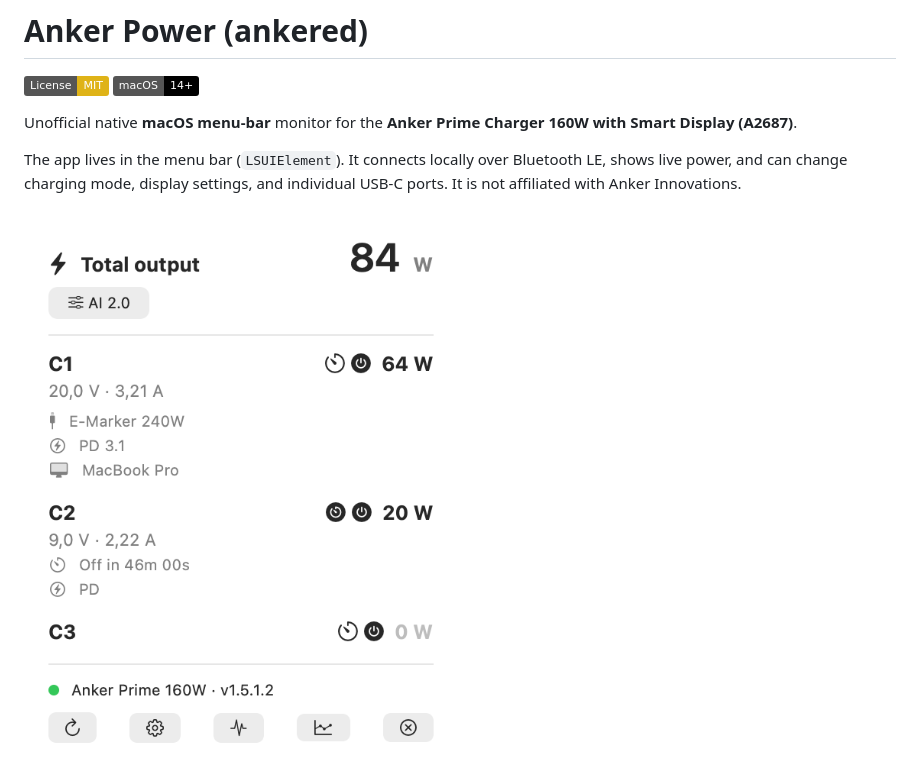
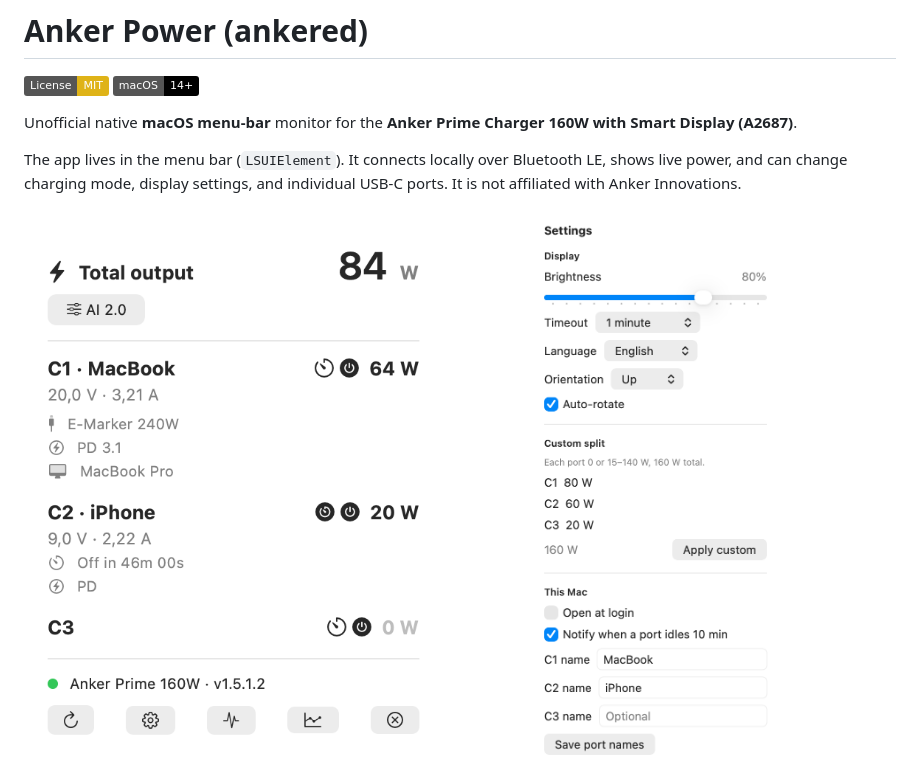
Before and after one commit to djui/ankered, a Markdown page: README.md, the part around the change. Rendered like a GitHub page; pictures changed too: docs/screenshots/menu.png, docs/screenshots/settings.png (added); badges without logos.

Commit message:
Add a Settings screenshot and show it in the README.
The new popover was missing from the docs; export now captures it beside the menu.

Co-authored-by: Cursor <cursoragent@cursor.com>

```diff
--- a/README.md
+++ b/README.md
@@ -11,7 +11,10 @@ Unofficial native **macOS menu-bar** monitor for the **Anker Prime Charger 160W
 
 The app lives in the menu bar (`LSUIElement`). It connects locally over Bluetooth LE, shows live power, and can change charging mode, display settings, and individual USB-C ports. It is not affiliated with Anker Innovations.
 
-![Menu bar popover](docs/screenshots/menu.png)
+<p>
+  <img src="docs/screenshots/menu.png" alt="Menu bar popover" width="48%">
+  <img src="docs/screenshots/settings.png" alt="Settings popover" width="48%">
+</p>
 
 <p>
   <img src="docs/screenshots/history.png" alt="Charging history window" width="48%">
```
Also changed, not shown: docs/screenshots/diagnostics.png, docs/screenshots/history.png, 4 other files.
